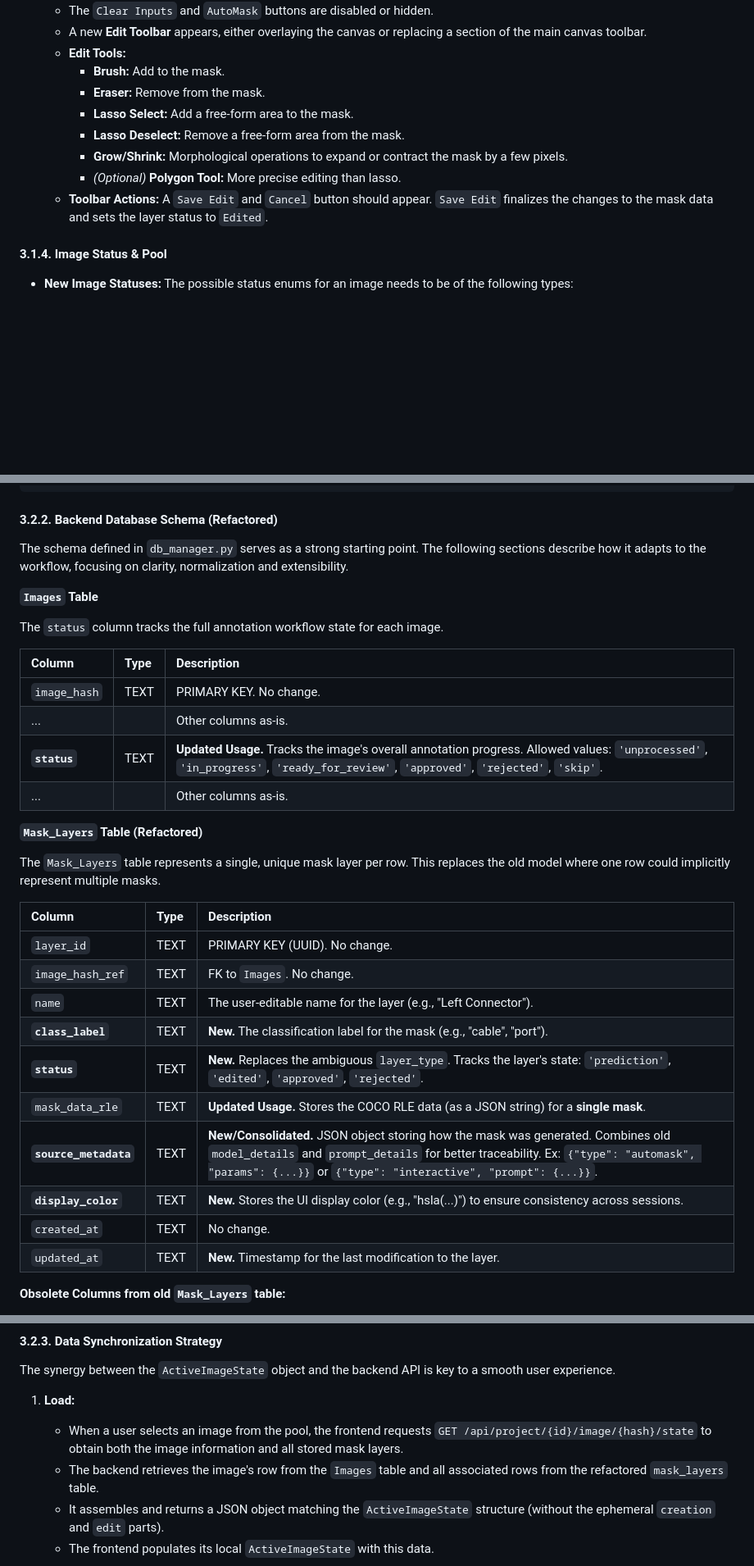
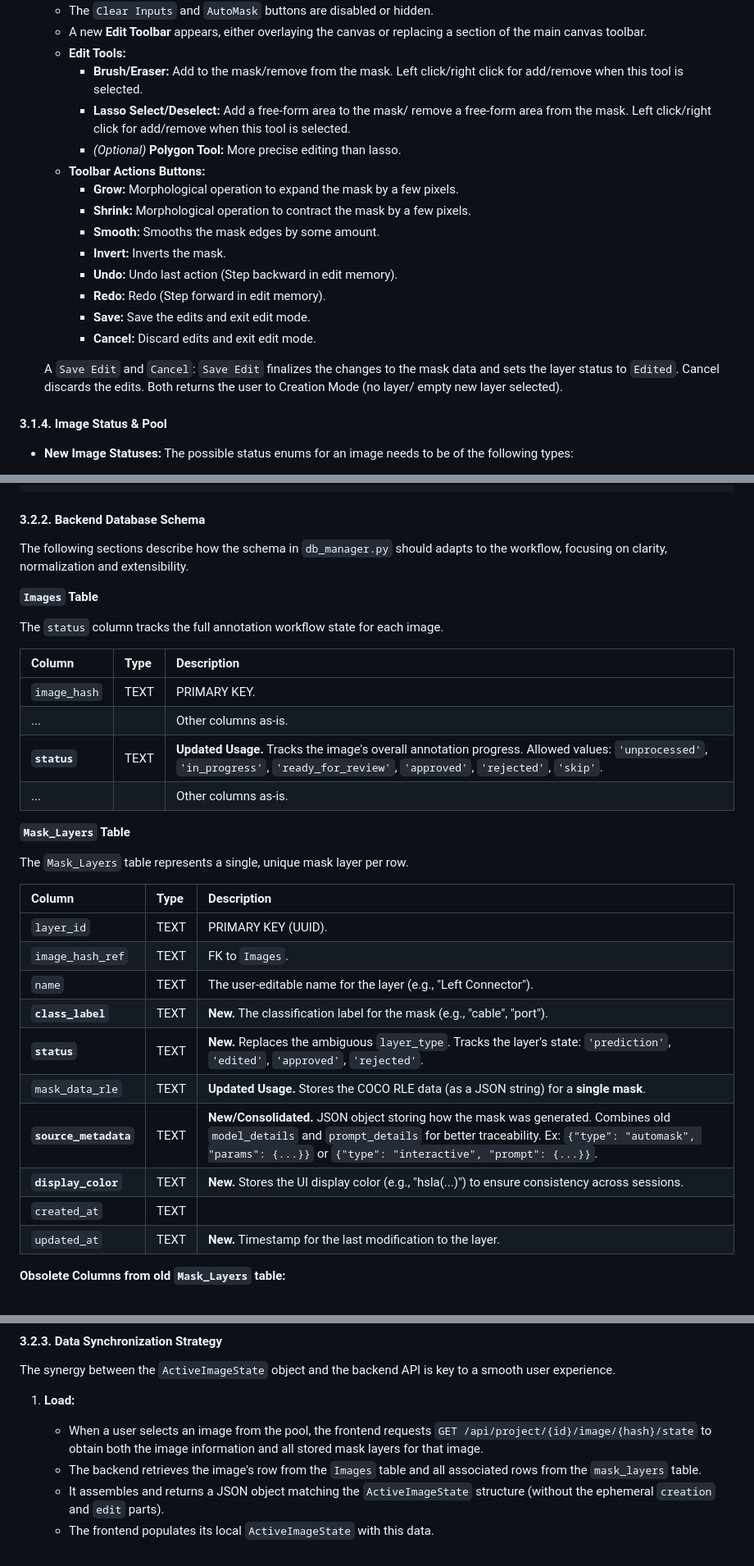
Before and after one commit to Udhul/SAM-Batcher, a Markdown page: docs/annotation_workflow_specification.md, 3 parts joined by grey strips. Shown: that part at 82% size. Drawn GitHub-style; blank space fills up the shorter version.

````diff
--- a/docs/annotation_workflow_specification.md
+++ b/docs/annotation_workflow_specification.md
@@ -114,13 +114,20 @@ The canvas interaction will be modal, determined by whether a layer is selected
     *   The `Clear Inputs` and `AutoMask` buttons are disabled or hidden.
     *   A new **Edit Toolbar** appears, either overlaying the canvas or replacing a section of the main canvas toolbar.
     *   **Edit Tools:**
-        *   **Brush:** Add to the mask.
-        *   **Eraser:** Remove from the mask.
-        *   **Lasso Select:** Add a free-form area to the mask.
-        *   **Lasso Deselect:** Remove a free-form area from the mask.
-        *   **Grow/Shrink:** Morphological operations to expand or contract the mask by a few pixels.
+        *   **Brush/Eraser:** Add to the mask/remove from the mask. Left click/right click for add/remove when this tool is selected.
+        *   **Lasso Select/Deselect:** Add a free-form area to the mask/ remove a free-form area from the mask. Left click/right click for add/remove when this tool is selected.
         *   *(Optional)* **Polygon Tool:** More precise editing than lasso.
-    *   **Toolbar Actions:** A `Save Edit` and `Cancel` button should appear. `Save Edit` finalizes the changes to the mask data and sets the layer status to `Edited`.
+    *   **Toolbar Actions Buttons:**
+        *   **Grow:** Morphological operation to expand the mask by a few pixels.
+        *   **Shrink:** Morphological operation to contract the mask by a few pixels.
+        *   **Smooth:** Smooths the mask edges by some amount.
+        *   **Invert:** Inverts the mask.
+        *   **Undo:** Undo last action (Step backward in edit memory).
+        *   **Redo:** Redo (Step forward in edit memory).
+        *   **Save:** Save the edits and exit edit mode.
+        *   **Cancel:** Discard edits and exit edit mode.
+
+    A `Save Edit` and `Cancel`: `Save Edit` finalizes the changes to the mask data and sets the layer status to `Edited`. Cancel discards the edits. Both returns the user to Creation Mode (no layer/ empty new layer selected).
 
 #### 3.1.4. Image Status & Pool
 
@@ -203,9 +211,9 @@ const ActiveImageState = {
 };
 ```
 
-#### 3.2.2. Backend Database Schema (Refactored)
+#### 3.2.2. Backend Database Schema
 
-The schema defined in `db_manager.py` serves as a strong starting point. The following sections describe how it adapts to the workflow, focusing on clarity, normalization and extensibility.
+The following sections describe how the schema in `db_manager.py` should adapts to the workflow, focusing on clarity, normalization and extensibility.
 
 **`Images` Table**
 
@@ -213,26 +221,26 @@ The `status` column tracks the full annotation workflow state for each image.
 
 | Column | Type | Description |
 | :--- | :--- | :--- |
-| `image_hash` | TEXT | PRIMARY KEY. No change. |
+| `image_hash` | TEXT | PRIMARY KEY. |
 | ... | | Other columns as-is. |
 | **`status`** | TEXT | **Updated Usage.** Tracks the image's overall annotation progress. Allowed values: `'unprocessed'`, `'in_progress'`, `'ready_for_review'`, `'approved'`, `'rejected'`, `'skip'`. |
 | ... | | Other columns as-is. |
 
-**`Mask_Layers` Table (Refactored)**
+**`Mask_Layers` Table**
 
-The `Mask_Layers` table represents a single, unique mask layer per row. This replaces the old model where one row could implicitly represent multiple masks.
+The `Mask_Layers` table represents a single, unique mask layer per row.
 
 | Column | Type | Description |
 | :--- | :--- | :--- |
-| `layer_id` | TEXT | PRIMARY KEY (UUID). No change. |
-| `image_hash_ref` | TEXT | FK to `Images`. No change. |
+| `layer_id` | TEXT | PRIMARY KEY (UUID). |
+| `image_hash_ref` | TEXT | FK to `Images`. |
 | `name` | TEXT | The user-editable name for the layer (e.g., "Left Connector"). |
 | **`class_label`** | TEXT | **New.** The classification label for the mask (e.g., "cable", "port"). |
 | **`status`** | TEXT | **New.** Replaces the ambiguous `layer_type`. Tracks the layer's state: `'prediction'`, `'edited'`, `'approved'`, `'rejected'`. |
 | `mask_data_rle` | TEXT | **Updated Usage.** Stores the COCO RLE data (as a JSON string) for a **single mask**. |
 | **`source_metadata`** | TEXT | **New/Consolidated.** JSON object storing how the mask was generated. Combines old `model_details` and `prompt_details` for better traceability. Ex: `{"type": "automask", "params": {...}}` or `{"type": "interactive", "prompt": {...}}`. |
 | **`display_color`** | TEXT | **New.** Stores the UI display color (e.g., "hsla(...)") to ensure consistency across sessions. |
-| `created_at` | TEXT | No change. |
+| `created_at` | TEXT | |
 | `updated_at` | TEXT | **New.** Timestamp for the last modification to the layer. |
 
 **Obsolete Columns from old `Mask_Layers` table:**
@@ -248,8 +256,8 @@ Existing databases will need a migration script to split any rows that stored mu
 The synergy between the `ActiveImageState` object and the backend API is key to a smooth user experience.
 
 1.  **Load:**
-    *   When a user selects an image from the pool, the frontend requests `GET /api/project/{id}/image/{hash}/state` to obtain both the image information and all stored mask layers.
-    *   The backend retrieves the image's row from the `Images` table and all associated rows from the refactored `mask_layers` table.
+    *   When a user selects an image from the pool, the frontend requests `GET /api/project/{id}/image/{hash}/state` to obtain both the image information and all stored mask layers for that image.
+    *   The backend retrieves the image's row from the `Images` table and all associated rows from the `mask_layers` table.
     *   It assembles and returns a JSON object matching the `ActiveImageState` structure (without the ephemeral `creation` and `edit` parts).
     *   The frontend populates its local `ActiveImageState` with this data.
 
````
Also changed, not shown: other parts of docs/annotation_workflow_specification.md (+17 -16 lines).
